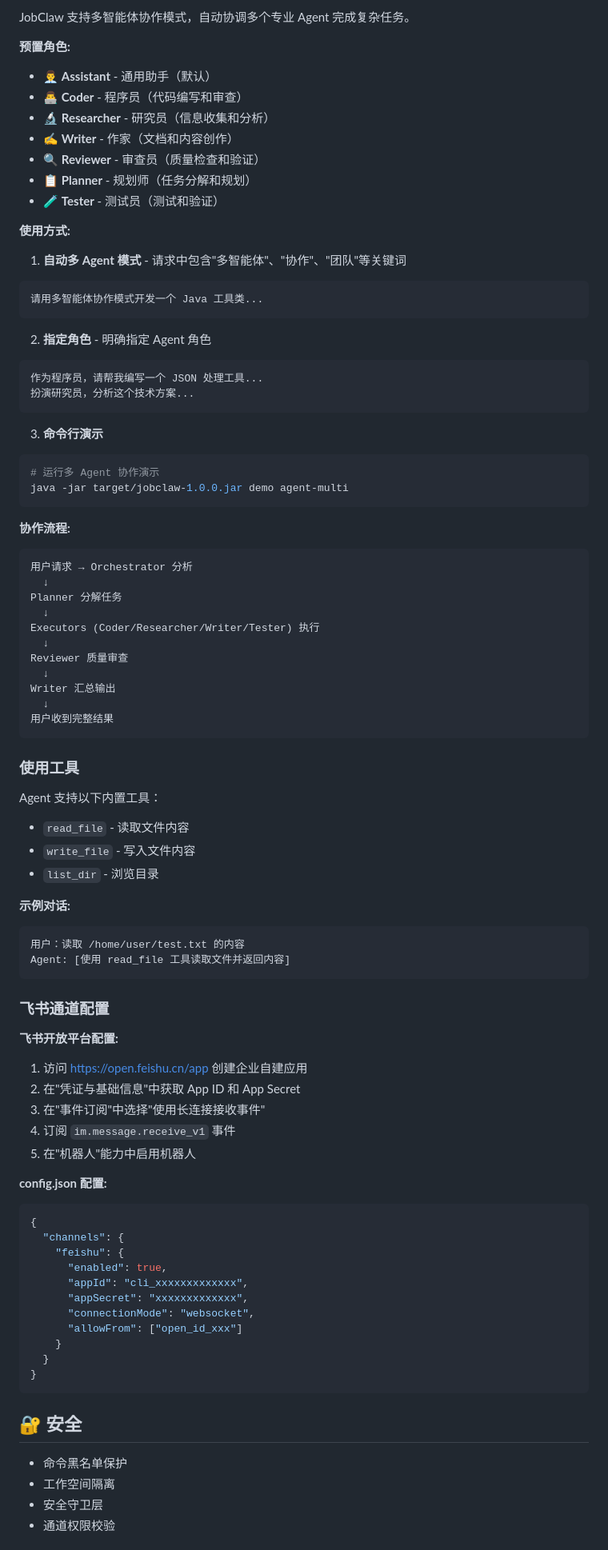
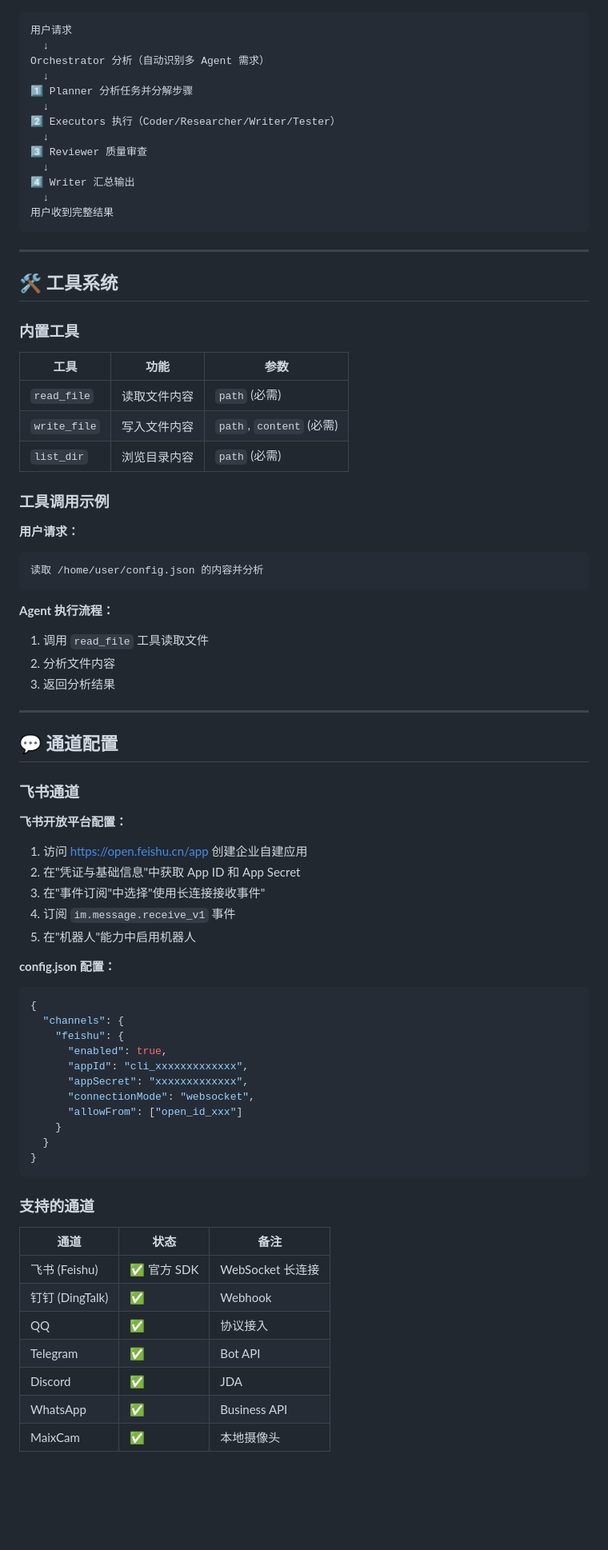
Before and after one commit to liushenling2001/JobClaw, a Markdown page: README.md, the part around one of its changes. Shown at 80% size. GitHub-like rendering; blank space fills up the shorter version.

````diff
--- a/README.md
+++ b/README.md
@@ -199,72 +176,58 @@ java -jar target/jobclaw-1.0.0.jar demo agent-multi
 
-JobClaw 支持多智能体协作模式，自动协调多个专业 Agent 完成复杂任务。
-
-**预置角色:**
-- 👨‍💼 **Assistant** - 通用助手（默认）
-- 👨‍💻 **Coder** - 程序员（代码编写和审查）
-- 🔬 **Researcher** - 研究员（信息收集和分析）
-- ✍️ **Writer** - 作家（文档和内容创作）
-- 🔍 **Reviewer** - 审查员（质量检查和验证）
-- 📋 **Planner** - 规划师（任务分解和规划）
-- 🧪 **Tester** - 测试员（测试和验证）
-
-**使用方式:**
-
-1. **自动多 Agent 模式** - 请求中包含"多智能体"、"协作"、"团队"等关键词
 ```
-请用多智能体协作模式开发一个 Java 工具类...
-```
-
-2. **指定角色** - 明确指定 Agent 角色
-```
-作为程序员，请帮我编写一个 JSON 处理工具...
-扮演研究员，分析这个技术方案...
-```
-
-3. **命令行演示**
-```bash
-# 运行多 Agent 协作演示
-java -jar target/jobclaw-1.0.0.jar demo agent-multi
-```
-
-**协作流程:**
-```
-用户请求 → Orchestrator 分析
+用户请求
   ↓
-Planner 分解任务
+Orchestrator 分析（自动识别多 Agent 需求）
   ↓
-Executors (Coder/Researcher/Writer/Tester) 执行
+1️⃣ Planner 分析任务并分解步骤
   ↓
-Reviewer 质量审查
+2️⃣ Executors 执行（Coder/Researcher/Writer/Tester）
   ↓
-Writer 汇总输出
+3️⃣ Reviewer 质量审查
+  ↓
+4️⃣ Writer 汇总输出
   ↓
 用户收到完整结果
 ```
 
-### 使用工具
+---
 
-Agent 支持以下内置工具：
-- `read_file` - 读取文件内容
-- `write_file` - 写入文件内容
-- `list_dir` - 浏览目录
+## 🛠️ 工具系统
 
-**示例对话:**
+### 内置工具
+
+| 工具 | 功能 | 参数 |
+|------|------|------|
+| `read_file` | 读取文件内容 | `path` (必需) |
+| `write_file` | 写入文件内容 | `path`, `content` (必需) |
+| `list_dir` | 浏览目录内容 | `path` (必需) |
+
+### 工具调用示例
+
+**用户请求：**
 ```
-用户：读取 /home/user/test.txt 的内容
-Agent: [使用 read_file 工具读取文件并返回内容]
+读取 /home/user/config.json 的内容并分析
 ```
 
-### 飞书通道配置
+**Agent 执行流程：**
+1. 调用 `read_file` 工具读取文件
+2. 分析文件内容
+3. 返回分析结果
 
-**飞书开放平台配置:**
+---
+
+## 💬 通道配置
+
+### 飞书通道
+
+**飞书开放平台配置：**
 1. 访问 https://open.feishu.cn/app 创建企业自建应用
 2. 在"凭证与基础信息"中获取 App ID 和 App Secret
 3. 在"事件订阅"中选择"使用长连接接收事件"
 4. 订阅 `im.message.receive_v1` 事件
 5. 在"机器人"能力中启用机器人
 
-**config.json 配置:**
+**config.json 配置：**
 ```json
 {
   "channels": {
@@ -279,10 +242,15 @@ Agent: [使用 read_file 工具读取文件并返回内容]
 }
 ```
 
-## 🔐 安全
+### 支持的通道
 
-- 命令黑名单保护
-- 工作空间隔离
-- 安全守卫层
-- 通道权限校验
+| 通道 | 状态 | 备注 |
+|------|------|------|
+| 飞书 (Feishu) | ✅ 官方 SDK | WebSocket 长连接 |
+| 钉钉 (DingTalk) | ✅ | Webhook |
+| QQ | ✅ | 协议接入 |
+| Telegram | ✅ | Bot API |
+| Discord | ✅ | JDA |
+| WhatsApp | ✅ | Business API |
+| MaixCam | ✅ | 本地摄像头 |
 
````
Also changed, not shown: other parts of README.md (+301 -130 lines).
